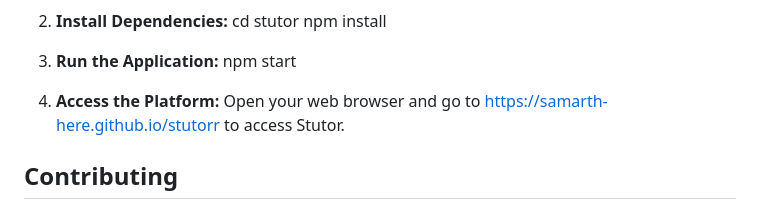
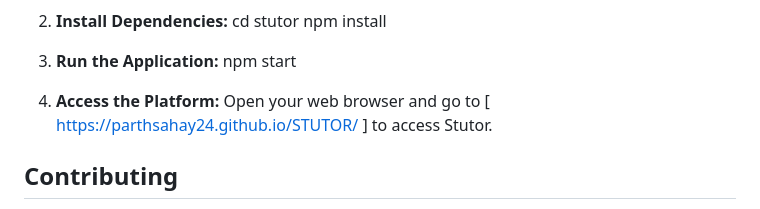
Before and after one commit to parthsahay24/STUTOR, a Markdown page: README.md, the part around the change. Drawn GitHub-style.

Commit message:
Update Stutor access URL in README

```diff
--- a/README.md
+++ b/README.md
@@ -58,7 +58,7 @@ npm start
 
 
 4. **Access the Platform:**
-Open your web browser and go to https://samarth-here.github.io/stutorr to access Stutor.
+Open your web browser and go to  [ https://parthsahay24.github.io/STUTOR/ ] to access Stutor.
 
 ## Contributing
 
```
